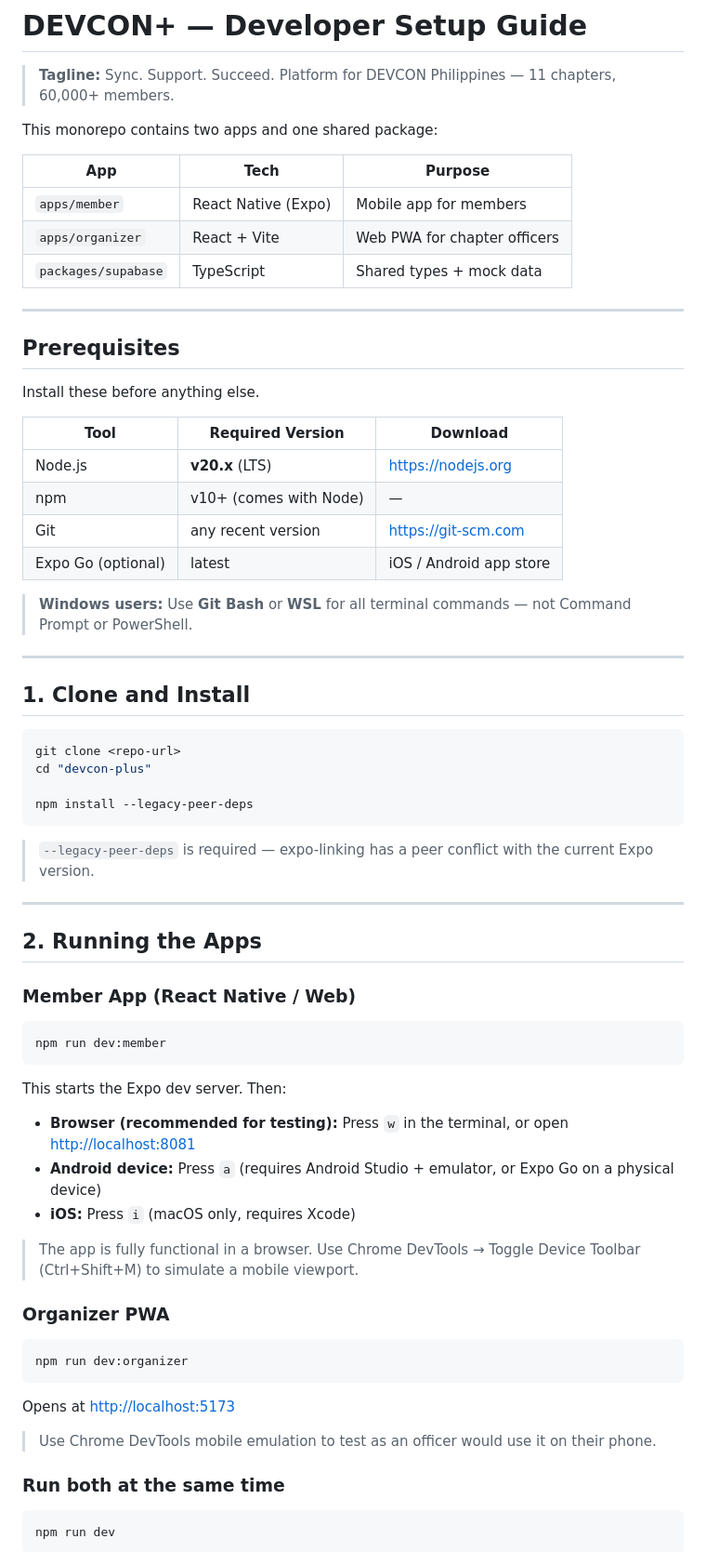
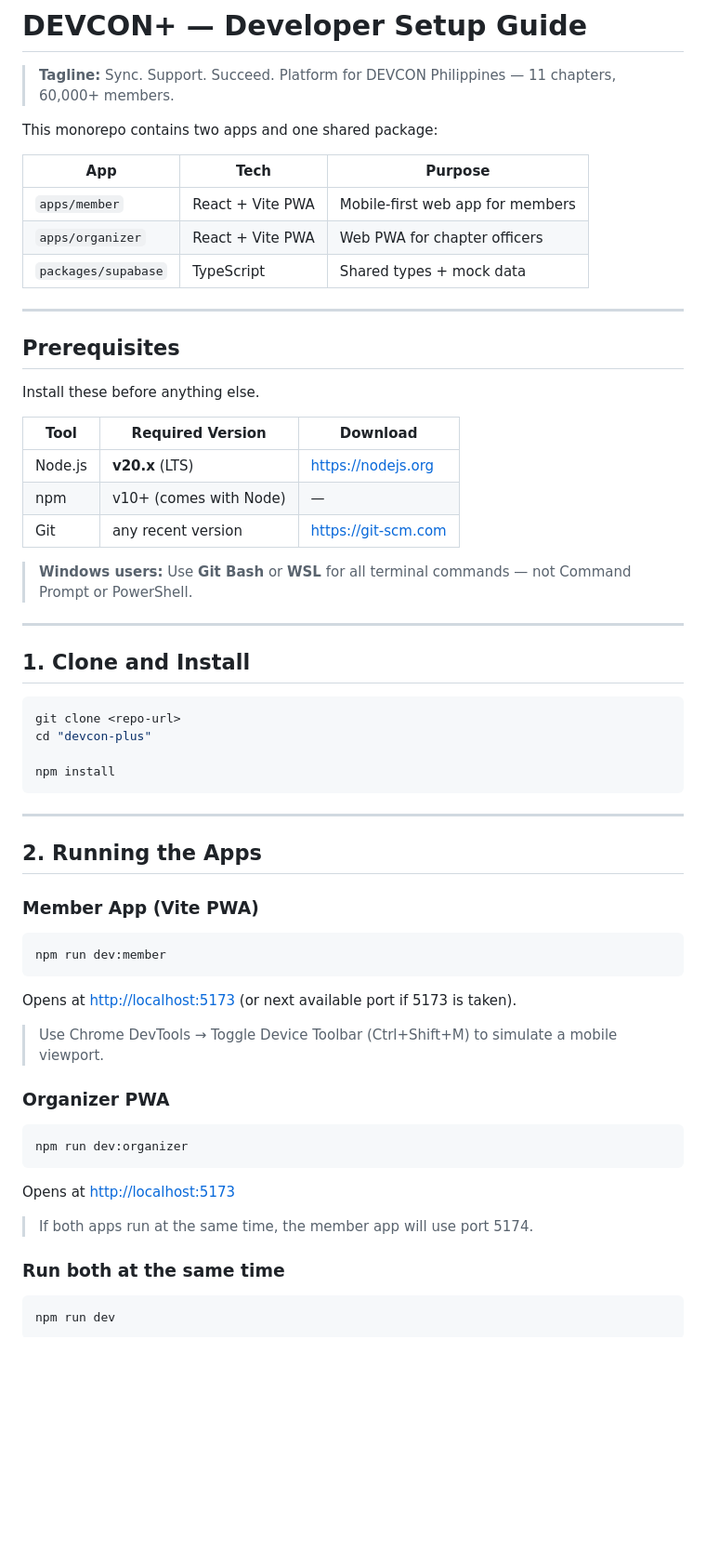
Before and after one commit to rocketwolf98/devconplusClaudeCode, a Markdown page: README.md, the part around one of its changes. Shown at 93% size. GitHub-like rendering; blank space fills up the shorter version.

````diff
--- a/README.md
+++ b/README.md
@@ -7,8 +7,8 @@ This monorepo contains two apps and one shared package:
 
 | App | Tech | Purpose |
 |-----|------|---------|
-| `apps/member` | React Native (Expo) | Mobile app for members |
-| `apps/organizer` | React + Vite | Web PWA for chapter officers |
+| `apps/member` | React + Vite PWA | Mobile-first web app for members |
+| `apps/organizer` | React + Vite PWA | Web PWA for chapter officers |
 | `packages/supabase` | TypeScript | Shared types + mock data |
 
 ---
@@ -22,7 +22,6 @@ Install these before anything else.
 | Node.js | **v20.x** (LTS) | https://nodejs.org |
 | npm | v10+ (comes with Node) | — |
 | Git | any recent version | https://git-scm.com |
-| Expo Go (optional) | latest | iOS / Android app store |
 
 > **Windows users:** Use **Git Bash** or **WSL** for all terminal commands — not Command Prompt or PowerShell.
 
@@ -34,28 +33,22 @@ Install these before anything else.
 git clone <repo-url>
 cd "devcon-plus"
 
-npm install --legacy-peer-deps
+npm install
 ```
-
-> `--legacy-peer-deps` is required — expo-linking has a peer conflict with the current Expo version.
 
 ---
 
 ## 2. Running the Apps
 
-### Member App (React Native / Web)
+### Member App (Vite PWA)
 
 ```bash
 npm run dev:member
 ```
 
-This starts the Expo dev server. Then:
+Opens at [http://localhost:5173](http://localhost:5173) (or next available port if 5173 is taken).
 
-- **Browser (recommended for testing):** Press `w` in the terminal, or open [http://localhost:8081](http://localhost:8081)
-- **Android device:** Press `a` (requires Android Studio + emulator, or Expo Go on a physical device)
-- **iOS:** Press `i` (macOS only, requires Xcode)
-
-> The app is fully functional in a browser. Use Chrome DevTools → Toggle Device Toolbar (Ctrl+Shift+M) to simulate a mobile viewport.
+> Use Chrome DevTools → Toggle Device Toolbar (Ctrl+Shift+M) to simulate a mobile viewport.
 
 ### Organizer PWA
 
@@ -65,7 +58,7 @@ npm run dev:organizer
 
 Opens at [http://localhost:5173](http://localhost:5173)
 
-> Use Chrome DevTools mobile emulation to test as an officer would use it on their phone.
+> If both apps run at the same time, the member app will use port 5174.
 
 ### Run both at the same time
 
````
Also changed, not shown: other parts of README.md (+28 -28 lines).
